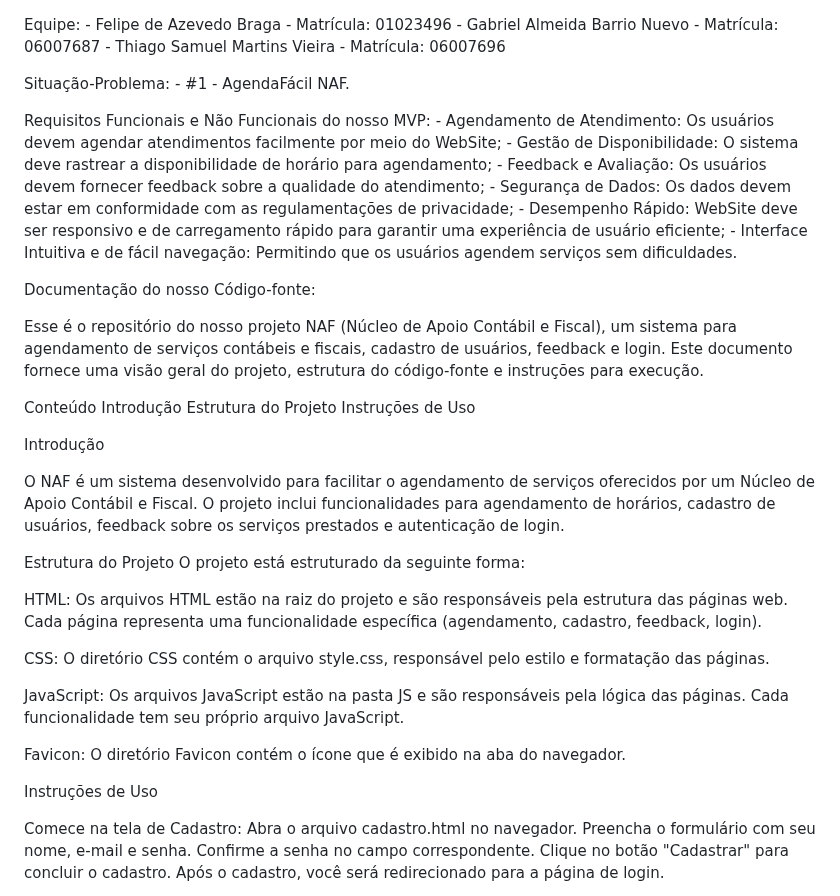
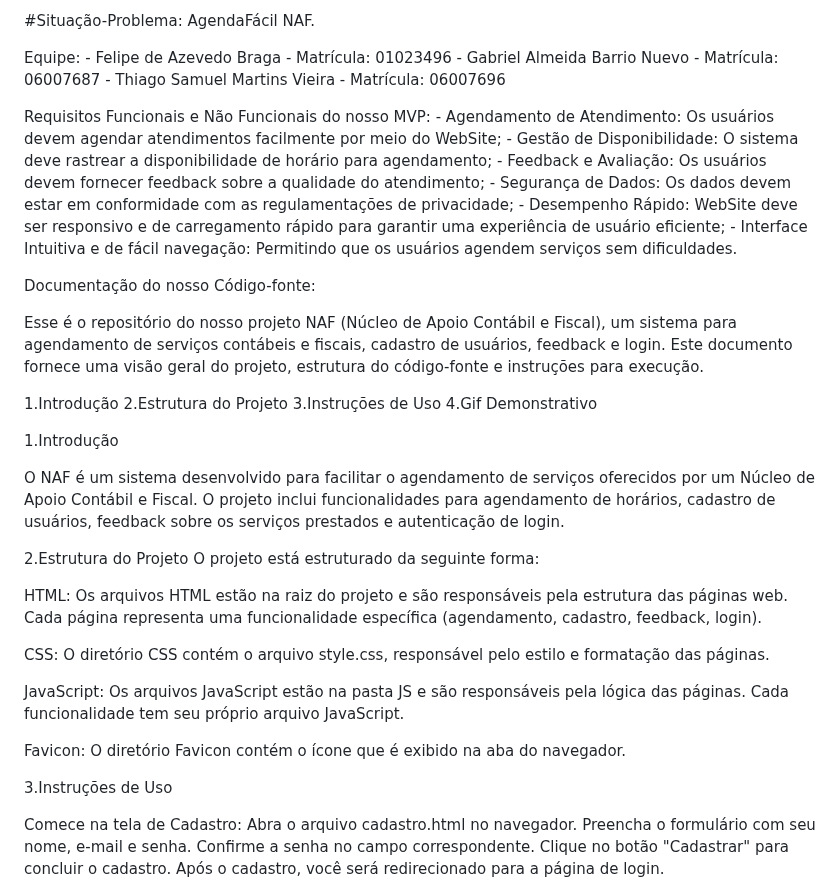
Before and after one commit to felipetech4/MVP, a Markdown page: README.md, the part around one of its changes. Drawn GitHub-style.

```diff
--- a/README.md
+++ b/README.md
@@ -1,10 +1,9 @@
+#Situação-Problema: AgendaFácil NAF.
+
 Equipe:
 	- Felipe de Azevedo Braga - Matrícula: 01023496
 	- Gabriel Almeida Barrio Nuevo - Matrícula: 06007687
 	- Thiago Samuel Martins Vieira - Matrícula: 06007696
-
-Situação-Problema:
-	- #1 - AgendaFácil NAF.
 
 Requisitos Funcionais e Não Funcionais do nosso MVP:
 	- Agendamento de Atendimento: Os usuários devem agendar atendimentos facilmente por meio do WebSite;
@@ -18,16 +17,16 @@ Documentação do nosso Código-fonte:
 
 Esse é o repositório do nosso projeto NAF (Núcleo de Apoio Contábil e Fiscal), um sistema para agendamento de serviços contábeis e fiscais, cadastro de usuários, feedback e login. Este documento fornece uma visão geral do projeto, estrutura do código-fonte e instruções para execução.
 
-Conteúdo
-Introdução
-Estrutura do Projeto
-Instruções de Uso
+1.Introdução
+2.Estrutura do Projeto
+3.Instruções de Uso
+4.Gif Demonstrativo
 
-Introdução
+1.Introdução
 
 O NAF é um sistema desenvolvido para facilitar o agendamento de serviços oferecidos por um Núcleo de Apoio Contábil e Fiscal. O projeto inclui funcionalidades para agendamento de horários, cadastro de usuários, feedback sobre os serviços prestados e autenticação de login.
 
-Estrutura do Projeto
+2.Estrutura do Projeto
 O projeto está estruturado da seguinte forma:
 
 HTML: Os arquivos HTML estão na raiz do projeto e são responsáveis pela estrutura das páginas web. Cada página representa uma funcionalidade específica (agendamento, cadastro, feedback, login).
@@ -38,7 +37,7 @@ JavaScript: Os arquivos JavaScript estão na pasta JS e são responsáveis pela
 
 Favicon: O diretório Favicon contém o ícone que é exibido na aba do navegador.
 
-Instruções de Uso
+3.Instruções de Uso
 
 Comece na tela de Cadastro:
 Abra o arquivo cadastro.html no navegador.
```
Also changed, not shown: other parts of README.md (+2 -0 lines).
